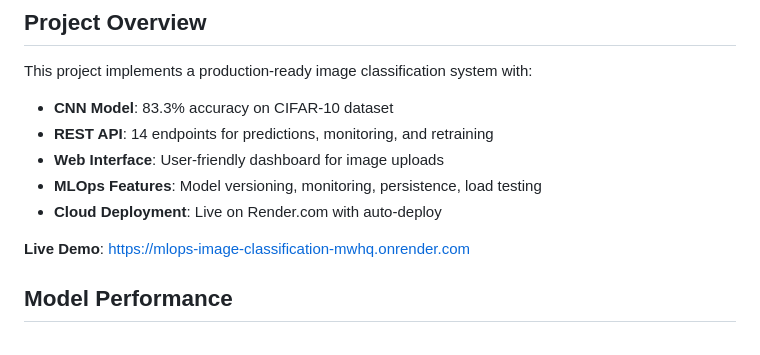
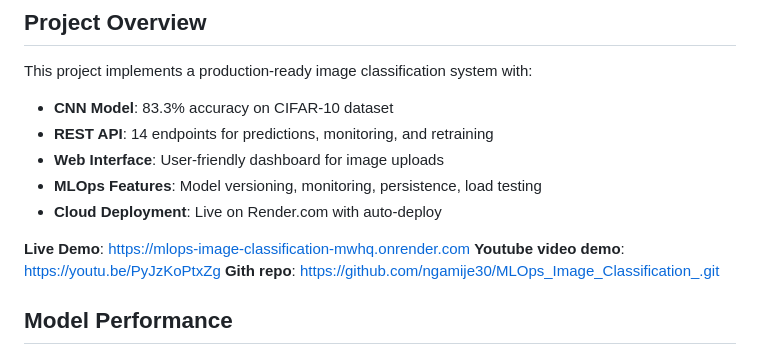
Before and after one commit to ngamije30/MLOps_Image_Classification_, a Markdown page: README.md, the part around the change. Drawn GitHub-style.

Commit message:
Update README with demo and repository links
Added links to YouTube demo and GitHub repository.

```diff
--- a/README.md
+++ b/README.md
@@ -12,6 +12,8 @@ This project implements a production-ready image classification system with:
 - **Cloud Deployment**: Live on Render.com with auto-deploy
 
 **Live Demo**: https://mlops-image-classification-mwhq.onrender.com
+**Youtube video demo**: https://youtu.be/PyJzKoPtxZg
+**Gith repo**: https://github.com/ngamije30/MLOps_Image_Classification_.git
 
 ## Model Performance
 
```
